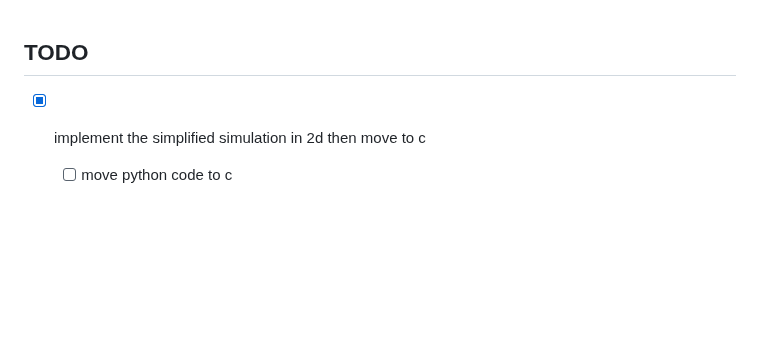
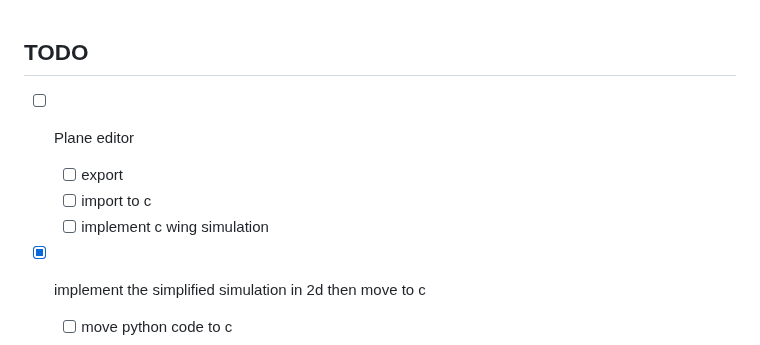
Before and after one commit to DarkBenky/gengin, a Markdown page: README.md, the part around the change. Drawn GitHub-style; blank space fills up the shorter version.

Commit message:
Add TODOs for Plane editor features including export, import to C, and C wing simulation

```diff
--- a/README.md
+++ b/README.md
@@ -1,5 +1,9 @@
 ## TODO
 
+- [ ] Plane editor
+    - [ ] export
+    - [ ] import to c
+    - [ ] implement c wing simulation
 - [X] implement the simplified simulation in 2d then move to c
     - [ ] move python code to c
 - [ ] render directly wia open gl not c => open gl => minifb
```
